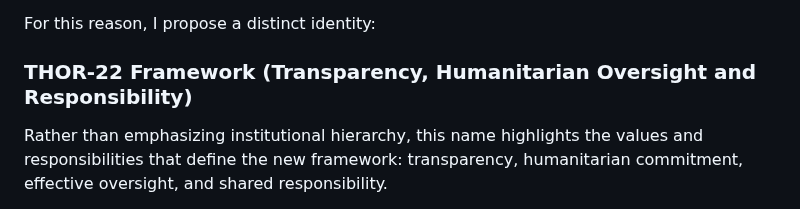
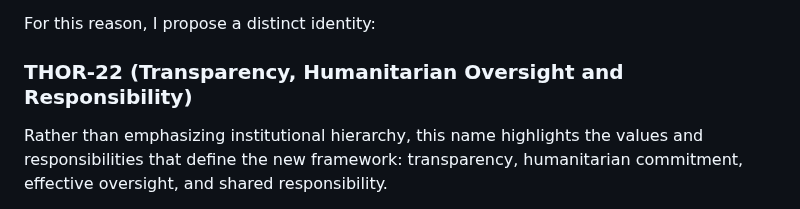
Before and after one commit to henrymorgan10/-mcorp-home, a Markdown page: README.md, the part around the change. GitHub-like rendering.

```diff
--- a/README.md
+++ b/README.md
@@ -465,7 +465,7 @@ If the new consultative body were simply named after its institutional status, s
 
 For this reason, I propose a distinct identity:
 
-### THOR-22 Framework (Transparency, Humanitarian Oversight and Responsibility)
+### THOR-22 (Transparency, Humanitarian Oversight and Responsibility)
 
 Rather than emphasizing institutional hierarchy, this name highlights the values and responsibilities that define the new framework: transparency, humanitarian commitment, effective oversight, and shared responsibility.
 
```
